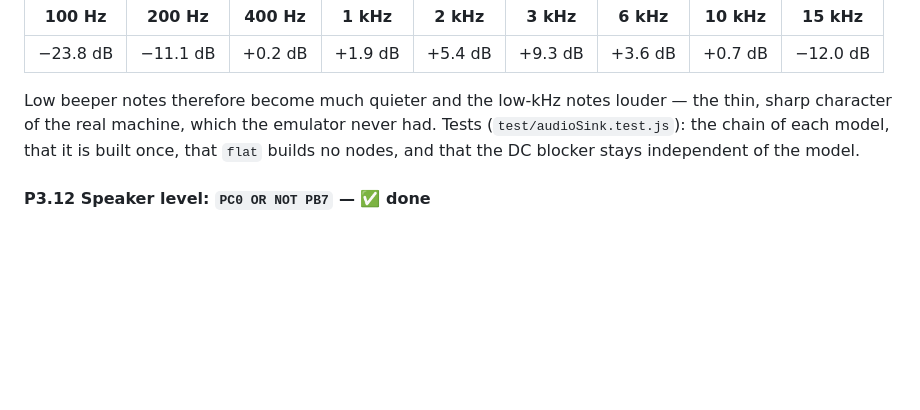
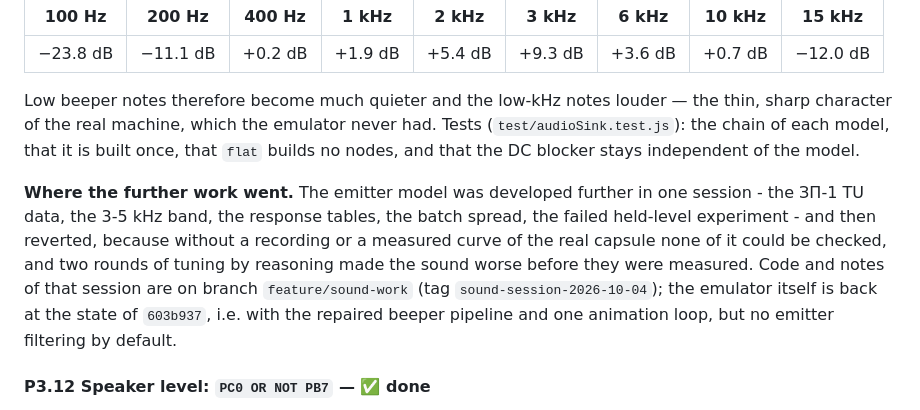
Before and after one commit to dolgarev/emulator-pc01-lviv, a Markdown page: CODE_REVIEW.md, the part around the change. Drawn GitHub-style; blank space fills up the shorter version.

Commit message:
docs(P3.11): point at the branch holding the sound work
The further emitter work - ЗП-1 TU data, the 3-5 kHz band, the response tables, the batch spread, the failed held-level experiment - is reverted on this branch, so the note now says where it went (feature/sound-work, tag sound-session-2026-10-04) and what state the emulator is back at (603b937).

```diff
--- a/CODE_REVIEW.md
+++ b/CODE_REVIEW.md
@@ -831,6 +831,14 @@ character of the real machine, which the emulator never had. Tests (`test/audioS
 chain of each model, that it is built once, that `flat` builds no nodes, and that the DC blocker stays
 independent of the model.
 
+**Where the further work went.** The emitter model was developed further in one session - the ЗП-1 TU
+data, the 3-5 kHz band, the response tables, the batch spread, the failed held-level experiment - and
+then reverted, because without a recording or a measured curve of the real capsule none of it could be
+checked, and two rounds of tuning by reasoning made the sound worse before they were measured. Code and
+notes of that session are on branch `feature/sound-work` (tag `sound-session-2026-10-04`); the emulator
+itself is back at the state of `603b937`, i.e. with the repaired beeper pipeline and one animation loop,
+but no emitter filtering by default.
+
 #### P3.12 Speaker level: `PC0 OR NOT PB7` — ✅ done
 
 `src/io.js` treated PB7 as a plain enable: PC0 was handed to the beeper only while PB7 was set, and a
```
